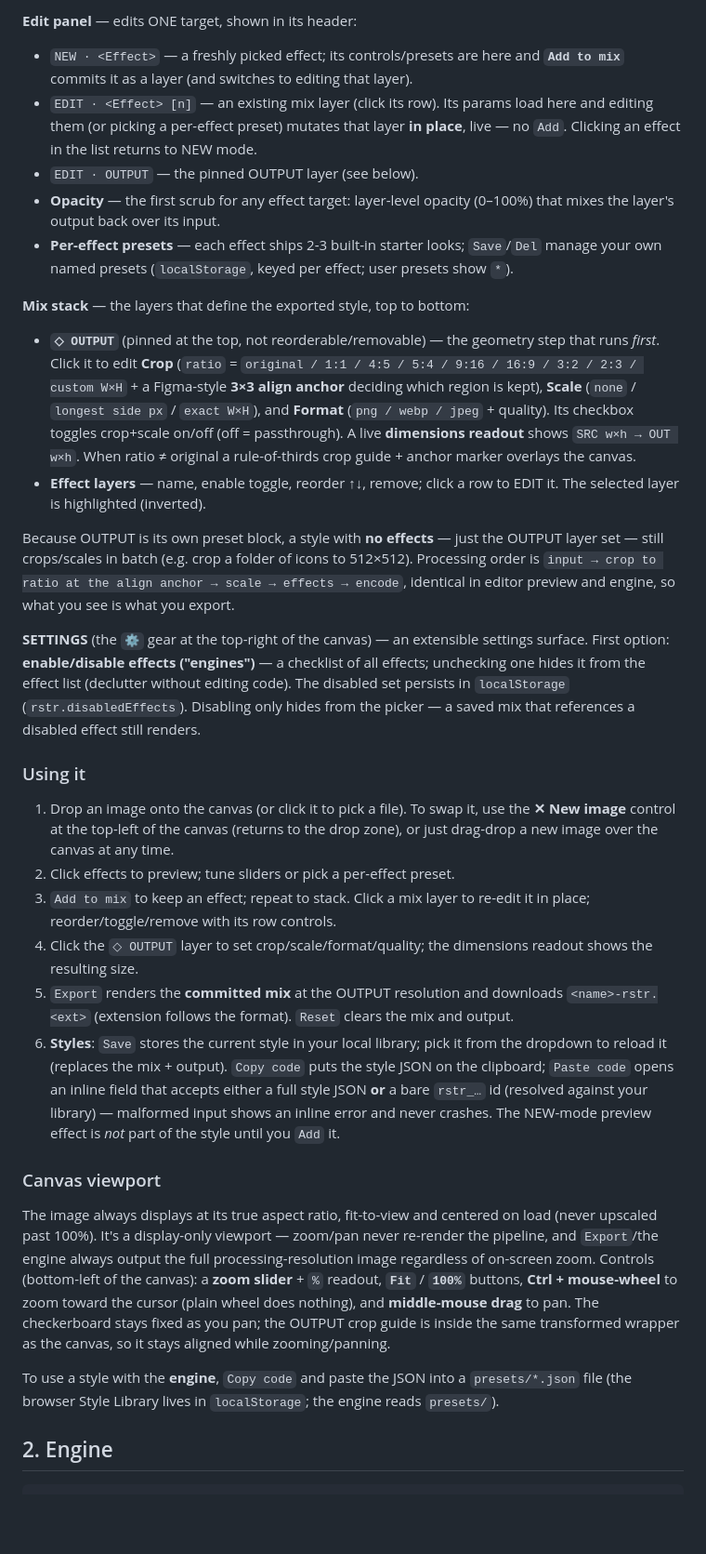
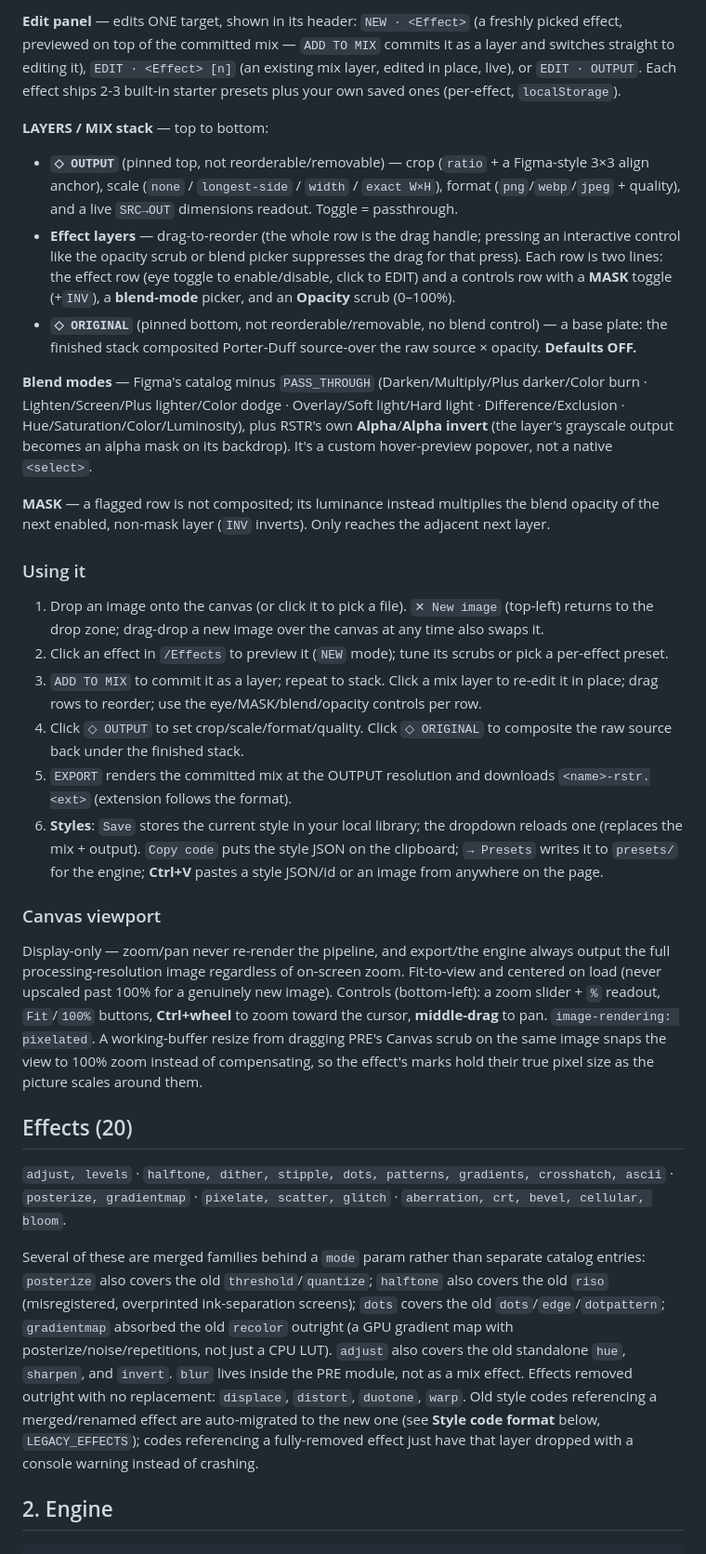
Before and after one commit to titan0115/rstr, a Markdown page: README.md, the part around one of its changes. Shown at 93% size. Rendered like a GitHub page; blank space fills up the shorter version.

```diff
--- a/README.md
+++ b/README.md
@@ -47,31 +47,31 @@ The UI is pure-grayscale brutalism (monospace, square corners, 1px hairlines, no
 
-**Edit panel** — edits ONE target, shown in its header:
-  - `NEW · <Effect>` — a freshly picked effect; its controls/presets are here and **`Add to mix`** commits it as a layer (and switches to editing that layer).
-  - `EDIT · <Effect> [n]` — an existing mix layer (click its row). Its params load here and editing them (or picking a per-effect preset) mutates that layer **in place**, live — no `Add`. Clicking an effect in the list returns to NEW mode.
-  - `EDIT · OUTPUT` — the pinned OUTPUT layer (see below).
-  - **Opacity** — the first scrub for any effect target: layer-level opacity (0–100%) that mixes the layer's output back over its input.
-  - **Per-effect presets** — each effect ships 2-3 built-in starter looks; `Save`/`Del` manage your own named presets (`localStorage`, keyed per effect; user presets show `*`).
+**Edit panel** — edits ONE target, shown in its header: `NEW · <Effect>` (a freshly picked effect, previewed on top of the committed mix — `ADD TO MIX` commits it as a layer and switches straight to editing it), `EDIT · <Effect> [n]` (an existing mix layer, edited in place, live), or `EDIT · OUTPUT`. Each effect ships 2-3 built-in starter presets plus your own saved ones (per-effect, `localStorage`).
 
-**Mix stack** — the layers that define the exported style, top to bottom:
-  - **`◇ OUTPUT`** (pinned at the top, not reorderable/removable) — the geometry step that runs *first*. Click it to edit **Crop** (`ratio` = `original / 1:1 / 4:5 / 5:4 / 9:16 / 16:9 / 3:2 / 2:3 / custom W×H` + a Figma-style **3×3 align anchor** deciding which region is kept), **Scale** (`none` / `longest side px` / `exact W×H`), and **Format** (`png / webp / jpeg` + quality). Its checkbox toggles crop+scale on/off (off = passthrough). A live **dimensions readout** shows `SRC w×h → OUT w×h`. When ratio ≠ original a rule-of-thirds crop guide + anchor marker overlays the canvas.
-  - **Effect layers** — name, enable toggle, reorder ↑↓, remove; click a row to EDIT it. The selected layer is highlighted (inverted).
+**LAYERS / MIX stack** — top to bottom:
+- **`◇ OUTPUT`** (pinned top, not reorderable/removable) — crop (`ratio` + a Figma-style 3×3 align anchor), scale (`none` / `longest-side` / `width` / `exact W×H`), format (`png`/`webp`/`jpeg` + quality), and a live `SRC→OUT` dimensions readout. Toggle = passthrough.
+- **Effect layers** — drag-to-reorder (the whole row is the drag handle; pressing an interactive control like the opacity scrub or blend picker suppresses the drag for that press). Each row is two lines: the effect row (eye toggle to enable/disable, click to EDIT) and a controls row with a **MASK** toggle (+`INV`), a **blend-mode** picker, and an **Opacity** scrub (0–100%).
+- **`◇ ORIGINAL`** (pinned bottom, not reorderable/removable, no blend control) — a base plate: the finished stack composited Porter-Duff source-over the raw source × opacity. **Defaults OFF.**
 
-Because OUTPUT is its own preset block, a style with **no effects** — just the OUTPUT layer set — still crops/scales in batch (e.g. crop a folder of icons to 512×512). Processing order is `input → crop to ratio at the align anchor → scale → effects → encode`, identical in editor preview and engine, so what you see is what you export.
+**Blend modes** — Figma's catalog minus `PASS_THROUGH` (Darken/Multiply/Plus darker/Color burn · Lighten/Screen/Plus lighter/Color dodge · Overlay/Soft light/Hard light · Difference/Exclusion · Hue/Saturation/Color/Luminosity), plus RSTR's own **Alpha**/**Alpha invert** (the layer's grayscale output becomes an alpha mask on its backdrop). It's a custom hover-preview popover, not a native `<select>`.
 
-**SETTINGS** (the `⚙` gear at the top-right of the canvas) — an extensible settings surface. First option: **enable/disable effects ("engines")** — a checklist of all effects; unchecking one hides it from the effect list (declutter without editing code). The disabled set persists in `localStorage` (`rstr.disabledEffects`). Disabling only hides from the picker — a saved mix that references a disabled effect still renders.
+**MASK** — a flagged row is not composited; its luminance instead multiplies the blend opacity of the next enabled, non-mask layer (`INV` inverts). Only reaches the adjacent next layer.
 
 ### Using it
-1. Drop an image onto the canvas (or click it to pick a file). To swap it, use the **✕ New image** control at the top-left of the canvas (returns to the drop zone), or just drag-drop a new image over the canvas at any time.
-2. Click effects to preview; tune sliders or pick a per-effect preset.
-3. `Add to mix` to keep an effect; repeat to stack. Click a mix layer to re-edit it in place; reorder/toggle/remove with its row controls.
-4. Click the `◇ OUTPUT` layer to set crop/scale/format/quality; the dimensions readout shows the resulting size.
-5. `Export` renders the **committed mix** at the OUTPUT resolution and downloads `<name>-rstr.<ext>` (extension follows the format). `Reset` clears the mix and output.
-6. **Styles**: `Save` stores the current style in your local library; pick it from the dropdown to reload it (replaces the mix + output). `Copy code` puts the style JSON on the clipboard; `Paste code` opens an inline field that accepts either a full style JSON **or** a bare `rstr_…` id (resolved against your library) — malformed input shows an inline error and never crashes. The NEW-mode preview effect is *not* part of the style until you `Add` it.
+1. Drop an image onto the canvas (or click it to pick a file). `✕ New image` (top-left) returns to the drop zone; drag-drop a new image over the canvas at any time also swaps it.
+2. Click an effect in `/Effects` to preview it (`NEW` mode); tune its scrubs or pick a per-effect preset.
+3. `ADD TO MIX` to commit it as a layer; repeat to stack. Click a mix layer to re-edit it in place; drag rows to reorder; use the eye/MASK/blend/opacity controls per row.
+4. Click `◇ OUTPUT` to set crop/scale/format/quality. Click `◇ ORIGINAL` to composite the raw source back under the finished stack.
+5. `EXPORT` renders the committed mix at the OUTPUT resolution and downloads `<name>-rstr.<ext>` (extension follows the format).
+6. **Styles**: `Save` stores the current style in your local library; the dropdown reloads one (replaces the mix + output). `Copy code` puts the style JSON on the clipboard; `→ Presets` writes it to `presets/` for the engine; **Ctrl+V** pastes a style JSON/id or an image from anywhere on the page.
 
 ### Canvas viewport
-The image always displays at its true aspect ratio, fit-to-view and centered on load (never upscaled past 100%). It's a display-only viewport — zoom/pan never re-render the pipeline, and `Export`/the engine always output the full processing-resolution image regardless of on-screen zoom. Controls (bottom-left of the canvas): a **zoom slider** + `%` readout, **`Fit`** / **`100%`** buttons, **Ctrl + mouse-wheel** to zoom toward the cursor (plain wheel does nothing), and **middle-mouse drag** to pan. The checkerboard stays fixed as you pan; the OUTPUT crop guide is inside the same transformed wrapper as the canvas, so it stays aligned while zooming/panning.
+Display-only — zoom/pan never re-render the pipeline, and export/the engine always output the full processing-resolution image regardless of on-screen zoom. Fit-to-view and centered on load (never upscaled past 100% for a genuinely new image). Controls (bottom-left): a zoom slider + `%` readout, `Fit`/`100%` buttons, **Ctrl+wheel** to zoom toward the cursor, **middle-drag** to pan. `image-rendering: pixelated`. A working-buffer resize from dragging PRE's Canvas scrub on the same image snaps the view to 100% zoom instead of compensating, so the effect's marks hold their true pixel size as the picture scales around them.
 
-To use a style with the **engine**, `Copy code` and paste the JSON into a `presets/*.json` file (the browser Style Library lives in `localStorage`; the engine reads `presets/`).
+## Effects (20)
+
+`adjust, levels` · `halftone, dither, stipple, dots, patterns, gradients, crosshatch, ascii` · `posterize, gradientmap` · `pixelate, scatter, glitch` · `aberration, crt, bevel, cellular, bloom`.
+
+Several of these are merged families behind a `mode` param rather than separate catalog entries: `posterize` also covers the old `threshold`/`quantize`; `halftone` also covers the old `riso` (misregistered, overprinted ink-separation screens); `dots` covers the old `dots`/`edge`/`dotpattern`; `gradientmap` absorbed the old `recolor` outright (a GPU gradient map with posterize/noise/repetitions, not just a CPU LUT). `adjust` also covers the old standalone `hue`, `sharpen`, and `invert`. `blur` lives inside the PRE module, not as a mix effect. Effects removed outright with no replacement: `displace`, `distort`, `duotone`, `warp`. Old style codes referencing a merged/renamed effect are auto-migrated to the new one (see **Style code format** below, `LEGACY_EFFECTS`); codes referencing a fully-removed effect just have that layer dropped with a console warning instead of crashing.
 
 ## 2. Engine
 
```
Also changed, not shown: other parts of README.md (+53 -35 lines), CLAUDE.md (+14 -0 lines).
